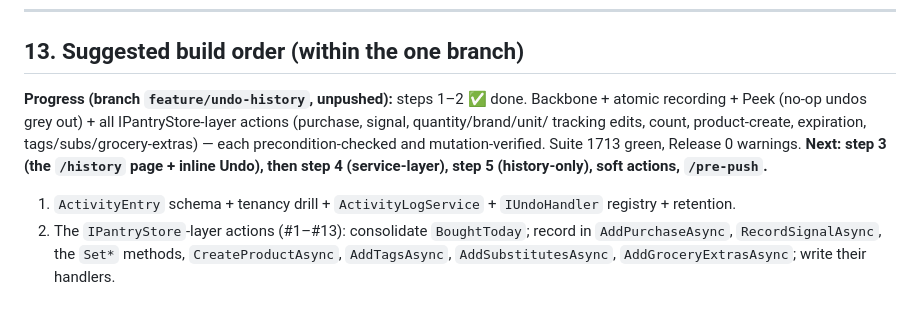
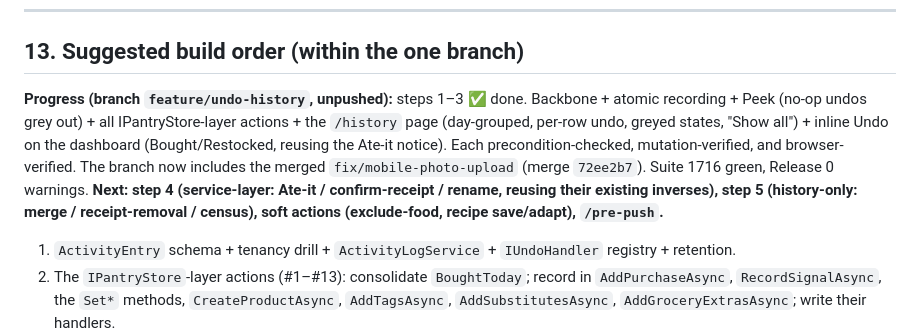
Before and after one commit to Jcurran-Repo/ShelfAware, a Markdown page: docs/undo-history-plan.md, the part around the change. GitHub-like rendering; blank space fills up the shorter version.

Commit message:
Undo history plan: mark step 3 done

```diff
--- a/docs/undo-history-plan.md
+++ b/docs/undo-history-plan.md
@@ -247,11 +247,13 @@ add it later.
 
 ## 13. Suggested build order (within the one branch)
 
-**Progress (branch `feature/undo-history`, unpushed):** steps 1–2 ✅ done. Backbone + atomic recording +
-Peek (no-op undos grey out) + all IPantryStore-layer actions (purchase, signal, quantity/brand/unit/
-tracking edits, count, product-create, expiration, tags/subs/grocery-extras) — each precondition-checked
-and mutation-verified. Suite 1713 green, Release 0 warnings. **Next: step 3 (the `/history` page +
-inline Undo), then step 4 (service-layer), step 5 (history-only), soft actions, `/pre-push`.**
+**Progress (branch `feature/undo-history`, unpushed):** steps 1–3 ✅ done. Backbone + atomic recording +
+Peek (no-op undos grey out) + all IPantryStore-layer actions + the `/history` page (day-grouped, per-row
+undo, greyed states, "Show all") + inline Undo on the dashboard (Bought/Restocked, reusing the Ate-it
+notice). Each precondition-checked, mutation-verified, and browser-verified. The branch now includes the
+merged `fix/mobile-photo-upload` (merge `72ee2b7`). Suite 1716 green, Release 0 warnings. **Next: step 4
+(service-layer: Ate-it / confirm-receipt / rename, reusing their existing inverses), step 5 (history-only:
+merge / receipt-removal / census), soft actions (exclude-food, recipe save/adapt), `/pre-push`.**
 
 1. `ActivityEntry` schema + tenancy drill + `ActivityLogService` + `IUndoHandler` registry + retention.
 2. The `IPantryStore`-layer actions (#1–#13): consolidate `BoughtToday`; record in `AddPurchaseAsync`,
```
